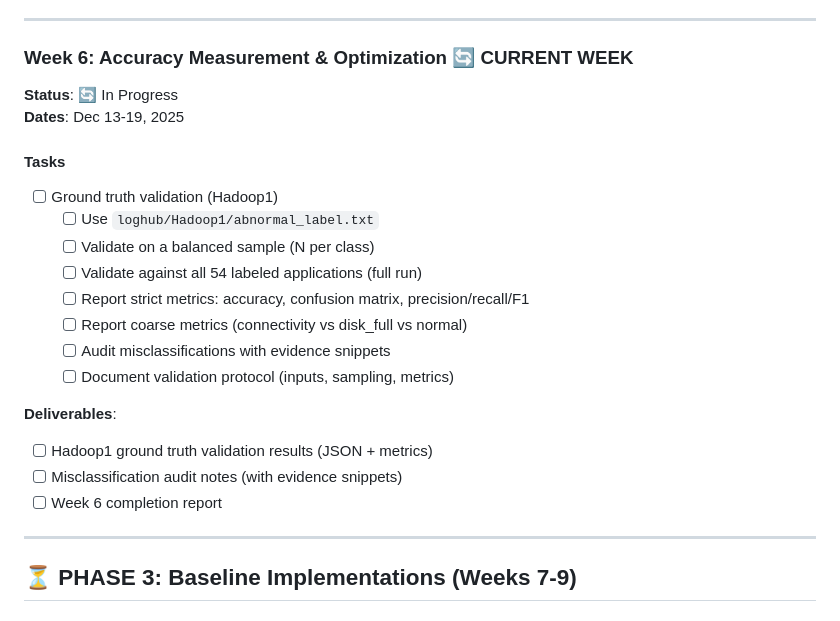
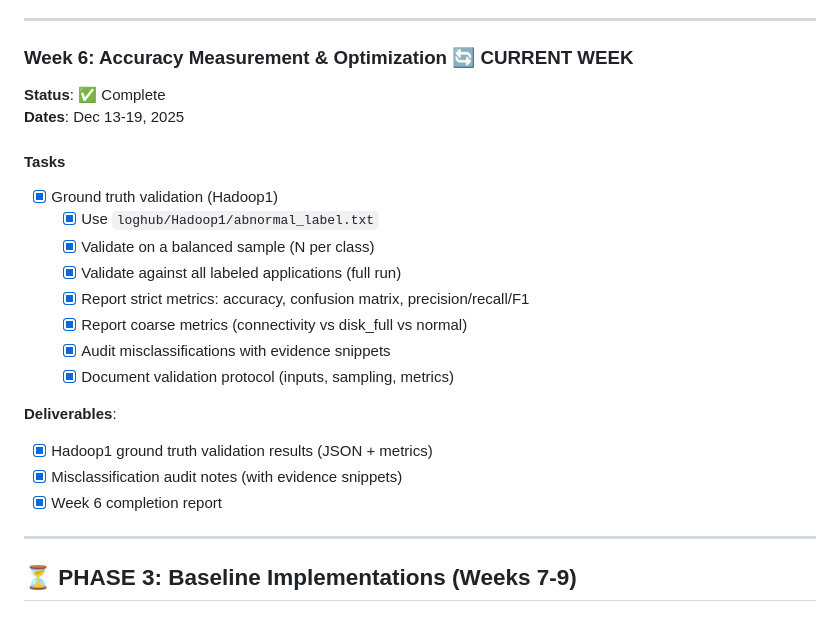
Before and after one commit to ZamoRzgar/Multi-agent-RCA-project, a Markdown page: docs/architecture/PROJECT_ROADMAP.md, the part around the change. GitHub-like rendering.

Commit message:
PROJECT_ROADMAP update week6 completion

```diff
--- a/docs/architecture/PROJECT_ROADMAP.md
+++ b/docs/architecture/PROJECT_ROADMAP.md
@@ -327,23 +327,23 @@ System Complete:  ████████░░░░░░░ 60%
 
 ### **Week 6: Accuracy Measurement & Optimization** 🔄 CURRENT WEEK
 
-**Status**: 🔄 In Progress
+**Status**: ✅ Complete
 **Dates**: Dec 13-19, 2025
 
 #### Tasks
-- [ ] Ground truth validation (Hadoop1)
-  - [ ] Use `loghub/Hadoop1/abnormal_label.txt`
-  - [ ] Validate on a balanced sample (N per class)
-  - [ ] Validate against all 54 labeled applications (full run)
-  - [ ] Report strict metrics: accuracy, confusion matrix, precision/recall/F1
-  - [ ] Report coarse metrics (connectivity vs disk_full vs normal)
-  - [ ] Audit misclassifications with evidence snippets
-  - [ ] Document validation protocol (inputs, sampling, metrics)
+- [x] Ground truth validation (Hadoop1)
+  - [x] Use `loghub/Hadoop1/abnormal_label.txt`
+  - [x] Validate on a balanced sample (N per class)
+  - [x] Validate against all labeled applications (full run)
+  - [x] Report strict metrics: accuracy, confusion matrix, precision/recall/F1
+  - [x] Report coarse metrics (connectivity vs disk_full vs normal)
+  - [x] Audit misclassifications with evidence snippets
+  - [x] Document validation protocol (inputs, sampling, metrics)
 
 **Deliverables**:
-- [ ] Hadoop1 ground truth validation results (JSON + metrics)
-- [ ] Misclassification audit notes (with evidence snippets)
-- [ ] Week 6 completion report
+- [x] Hadoop1 ground truth validation results (JSON + metrics)
+- [x] Misclassification audit notes (with evidence snippets)
+- [x] Week 6 completion report
 
 ---
 
```
